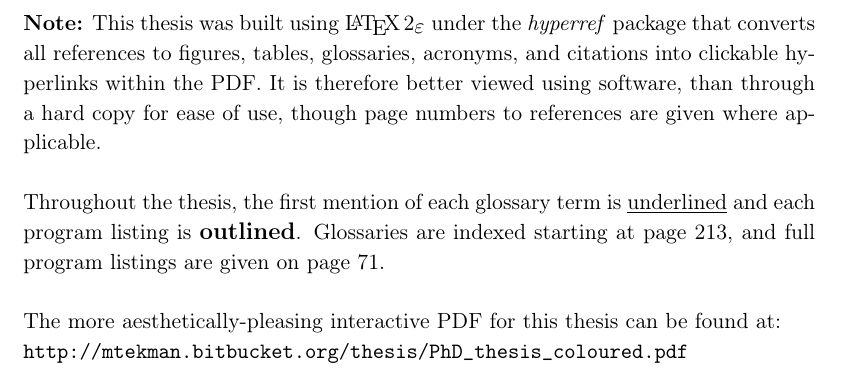
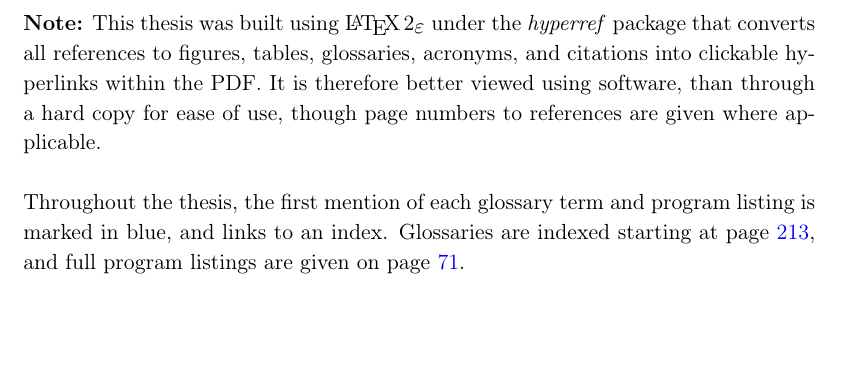
Before and after one commit to mtekman/phd_thesis, a LaTeX thesis (latex/Main.tex, which reads latex/Sections/Glossary.tex): part of page 5 of 252, cut so that both start at the same text. Compiled offline with pdfLaTeX.

Commit message:
colour mode switches

```diff
--- a/latex/Main.tex
+++ b/latex/Main.tex
@@ -2,6 +2,12 @@
 
 \input{./Preamble}
 \input{./Commands}
+
+% Colour mode
+\newif\ifcolourmode
+\colourmodetrue
+%\colourmodefalse
+
 
 % Glossaries
 \input{./Sections/Glossary}
@@ -26,7 +32,6 @@
 
 {\noindent \textbf{Note:} This thesis was built using \LaTeXe\  under the \textit{hyperref} package that converts all references to figures, tables, glossaries, acronyms, and citations into clickable hyperlinks within the PDF. It is therefore better viewed using software, than through a hard copy for ease of use, though page numbers to references are given where applicable.}\\
 
-{\noindent Throughout the thesis, the first mention of each glossary term is {\glsfont{underlined}} and each  program listing is {\progstyle{outlined}}. Glossaries are indexed starting at page~\pageref{ref:main:gloss}, and full program listings are given on page~\pageref{ref:meth:proglist}.}\\
+\ifcolourmode
 
-{\noindent The more aesthetically-pleasing interactive PDF for this thesis can be found at:\\
-\url{http://mtekman.bitbucket.org/thesis/PhD_thesis_coloured.pdf}}
+	{\noindent Throughout the thesis, the first mention of each glossary term and program listing is marked in blue, and links to an index. Glossaries are indexed starting at page~\pageref{ref:main:gloss}, and full program listings are given on page~\pageref{ref:meth:proglist}.}\\
--- a/latex/Sections/Glossary.tex
+++ b/latex/Sections/Glossary.tex
@@ -1,27 +1,39 @@
 %%% Glossary
 \usepackage{xifthen}
 
-% gls font format
-%\newcommand{\glsfont}[1]{\fontfamily{qpl}\selectfont {#1}}
-\newcommand{\glsfont}[1]{\underline{#1}}
-\newcommand{\progstyle}[1]{\fontfamily{cmtt}\selectfont\large {\bf#1}}
 
 % needs to be before gloassary to be able to link
 \usepackage{natbib}
 \usepackage{hyperref}
+
+
+\ifcolourmode
+	% Colour Mode
+	\newcommand{\glsfont}[1]{\textup{#1}}
+	\newcommand{\progstyle}[1]{{\bf#1}}
+	\hypersetup{
+    		colorlinks=true,
+	    citecolor=blue,
+	    filecolor=blue,
+    		linkcolor=blue,
+	    urlcolor=red
+	}
+
+\else
+	% BW MODE
+	\newcommand{\glsfont}[1]{\underline{#1}}
+	\newcommand{\progstyle}[1]{\fontfamily{cmtt}\selectfont\large {\bf#1}}
 	\hypersetup{
 	    colorlinks=true,
 	    citecolor=black,
 	    filecolor=black,
 	    linkcolor=black,
 	    urlcolor=black
-%    citecolor=blue,
-%    filecolor=blue,
-%    linkcolor=blue,
-%    urlcolor=red
 	}
+\fi
 
-%\usepackage[nomain]{glossaries}
+
+
 \usepackage[nopostdot,acronym,toc,numberedsection,section=section,style=indexgroup]{glossaries}
 \renewcommand{\glsnamefont}[1]{\textbf{\textup #1}}
 
```
Also changed, not shown: latex/Preamble.tex (+0 -1 lines), latex/Main.tex (11 more changed lines). Lines whose indentation alone changed are shown as unchanged.
